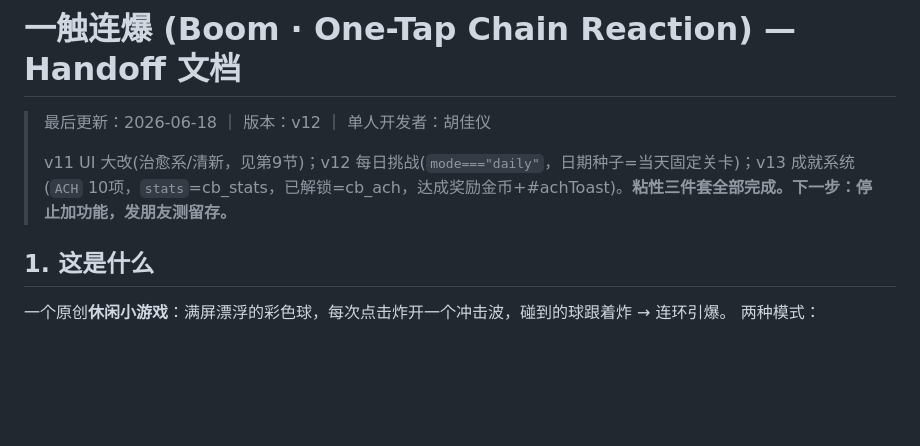
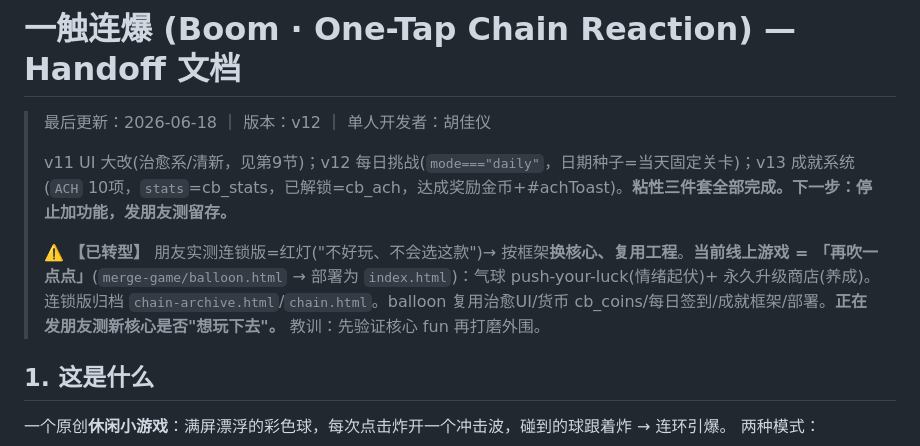
Before and after one commit to bondingcalling-design/boom, a Markdown page: HANDOFF.md, the part around the change. GitHub-like rendering; blank space fills up the shorter version.

Commit message:
docs: HANDOFF 记录转型到「再吹一点点」

```diff
--- a/HANDOFF.md
+++ b/HANDOFF.md
@@ -3,6 +3,8 @@
 > 最后更新：2026-06-18 ｜ 版本：v12 ｜ 单人开发者：胡佳仪
 >
 > v11 UI 大改(治愈系/清新，见第9节)；v12 每日挑战(`mode==="daily"`，日期种子=当天固定关卡)；v13 成就系统(`ACH` 10项，`stats`=cb_stats，已解锁=cb_ach，达成奖励金币+#achToast)。**粘性三件套全部完成。下一步：停止加功能，发朋友测留存。**
+>
+> ⚠️ **【已转型】** 朋友实测连锁版=红灯("不好玩、不会选这款")→ 按框架**换核心、复用工程**。**当前线上游戏 = 「再吹一点点」**(`merge-game/balloon.html` → 部署为 `index.html`)：气球 push-your-luck(情绪起伏)+ 永久升级商店(养成)。连锁版归档 `chain-archive.html`/`chain.html`。balloon 复用治愈UI/货币 cb_coins/每日签到/成就框架/部署。**正在发朋友测新核心是否"想玩下去"。** 教训：先验证核心 fun 再打磨外围。
 
 ## 1. 这是什么
 一个原创**休闲小游戏**：满屏漂浮的彩色球，每次点击炸开一个冲击波，碰到的球跟着炸 → 连环引爆。
```
